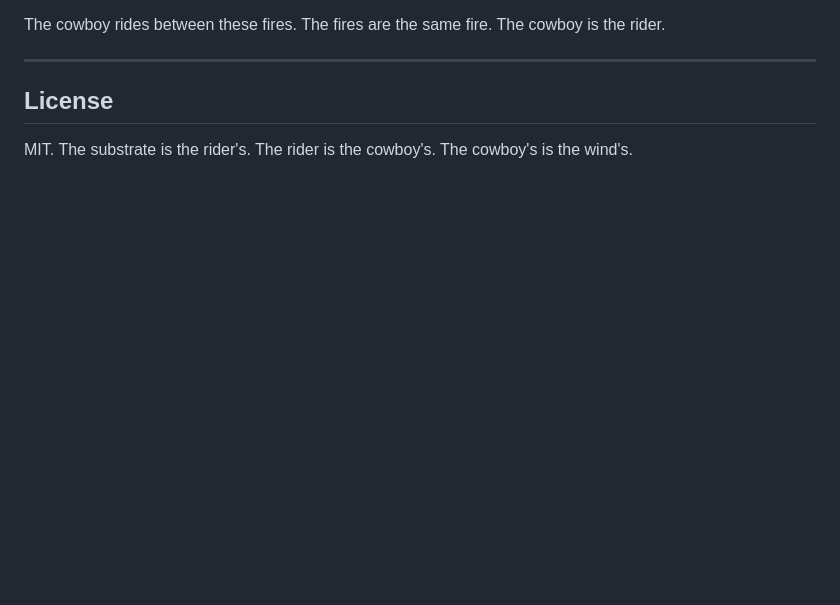
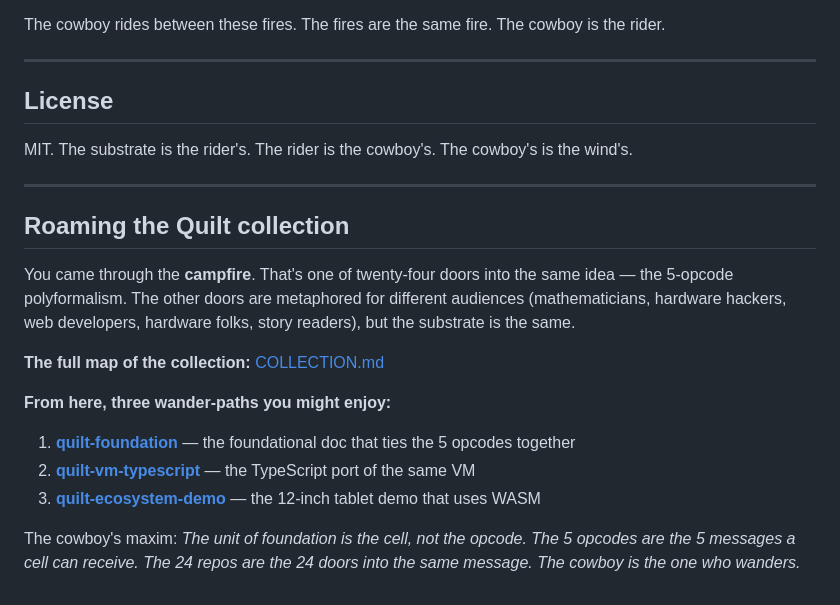
Before and after one commit to SuperInstance/quilt-vm-wasm, a Markdown page: README.md, the part around the change. GitHub-like rendering; blank space fills up the shorter version.

Commit message:
Add 'Roaming the Quilt collection' footer
The 24 Quilt repos are 24 doors into the same idea. This
footer points visitors to COLLECTION.md (the map of all
24 doors) and suggests 3 wander-paths from this door.

The footer is per-repo: it names the local metaphor of
this repo (the door the visitor came through) and
suggests different next doors based on the visitor's
likely interest (code, architecture, or big picture).

```diff
--- a/README.md
+++ b/README.md
@@ -477,3 +477,27 @@ same fire. The cowboy is the rider.
 
 MIT. The substrate is the rider's. The rider is the
 cowboy's. The cowboy's is the wind's.
+
+
+---
+
+## Roaming the Quilt collection
+
+You came through the **campfire**. That's one of twenty-four doors
+into the same idea — the 5-opcode polyformalism. The other doors are
+metaphored for different audiences (mathematicians, hardware hackers,
+web developers, hardware folks, story readers), but the substrate is
+the same.
+
+**The full map of the collection:** [COLLECTION.md](https://github.com/SuperInstance/AI-Writings/blob/master/seed-canon/COLLECTION.md)
+
+**From here, three wander-paths you might enjoy:**
+
+1. **[quilt-foundation](https://github.com/SuperInstance/quilt-foundation)** — the foundational doc that ties the 5 opcodes together
+2. **[quilt-vm-typescript](https://github.com/SuperInstance/quilt-vm-typescript)** — the TypeScript port of the same VM
+3. **[quilt-ecosystem-demo](https://github.com/SuperInstance/quilt-ecosystem-demo)** — the 12-inch tablet demo that uses WASM
+
+The cowboy's maxim: *The unit of foundation is the cell, not the
+opcode. The 5 opcodes are the 5 messages a cell can receive. The 24
+repos are the 24 doors into the same message. The cowboy is the one
+who wanders.*
```
